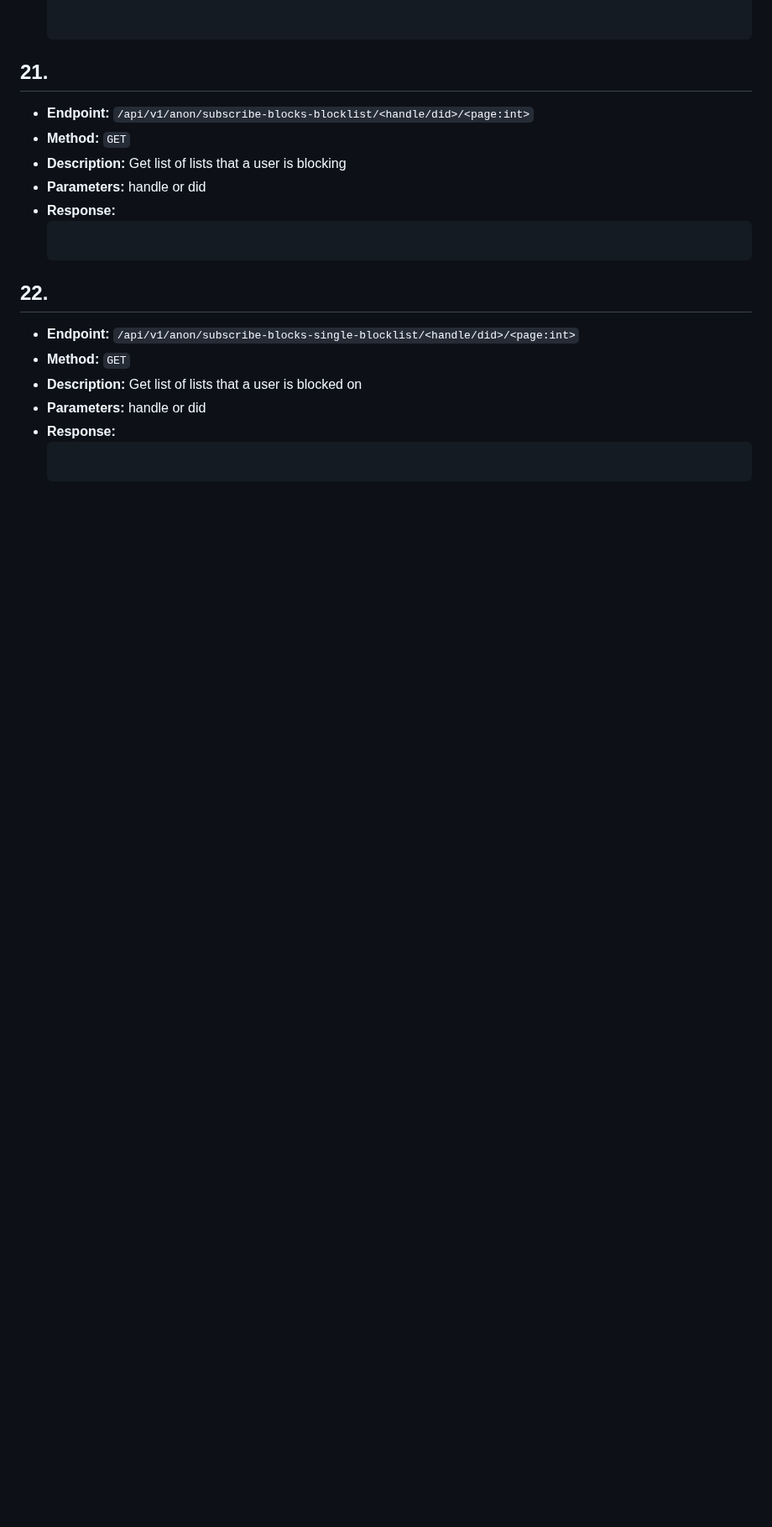
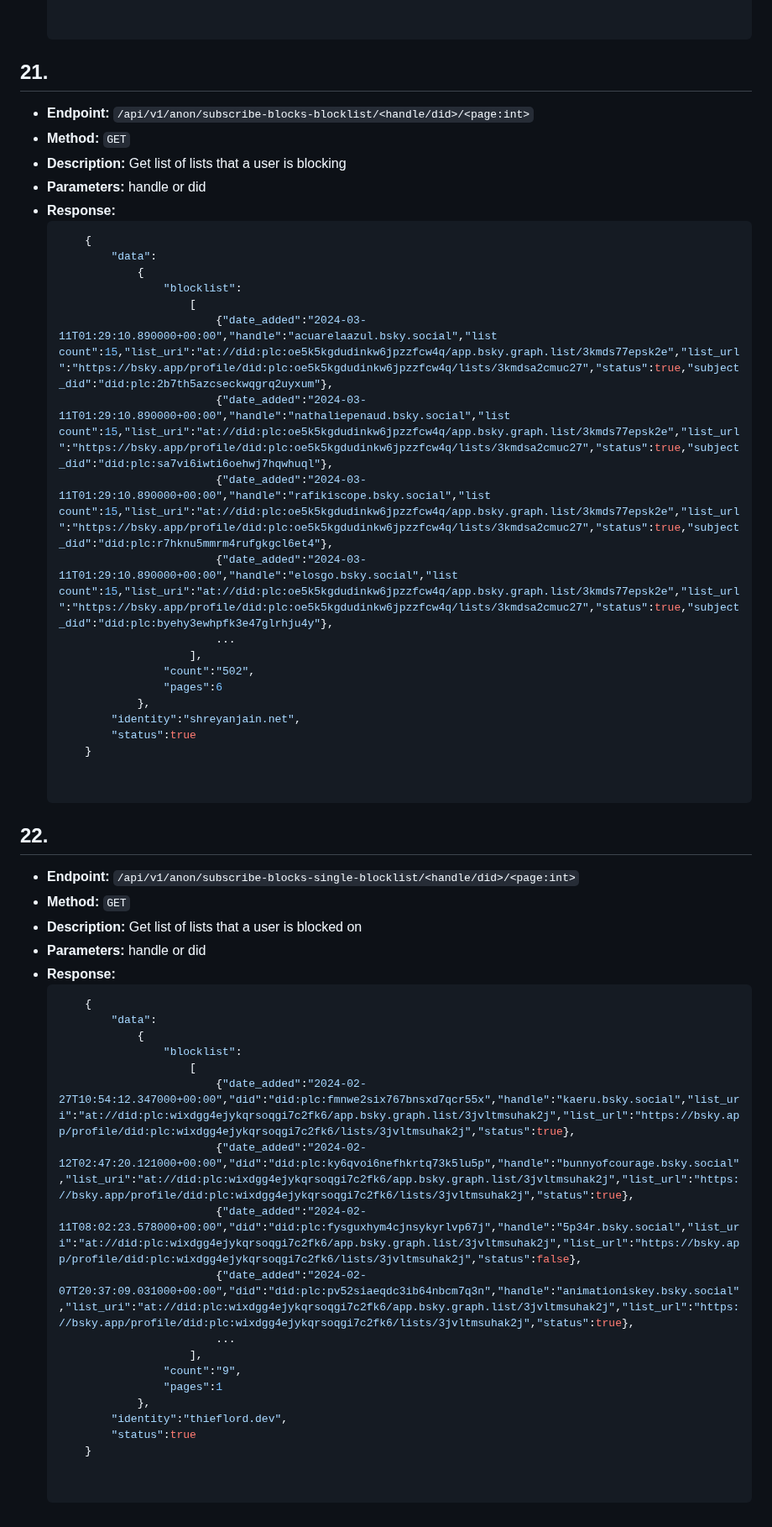
Before and after one commit to noahm/ClearskyUI, a Markdown page: api.md, the part around the change. Shown at 84% size. GitHub-like rendering; blank space fills up the shorter version.

Commit message:
update api doc

````diff
--- a/api.md
+++ b/api.md
@@ -474,6 +474,24 @@
 - **Parameters:** handle or did
 - **Response:**
     ```json
+        {
+            "data":
+                {
+                    "blocklist":
+                        [
+                            {"date_added":"2024-03-11T01:29:10.890000+00:00","handle":"acuarelaazul.bsky.social","list count":15,"list_uri":"at://did:plc:oe5k5kgdudinkw6jpzzfcw4q/app.bsky.graph.list/3kmds77epsk2e","list_url":"https://bsky.app/profile/did:plc:oe5k5kgdudinkw6jpzzfcw4q/lists/3kmdsa2cmuc27","status":true,"subject_did":"did:plc:2b7th5azcseckwqgrq2uyxum"},
+                            {"date_added":"2024-03-11T01:29:10.890000+00:00","handle":"nathaliepenaud.bsky.social","list count":15,"list_uri":"at://did:plc:oe5k5kgdudinkw6jpzzfcw4q/app.bsky.graph.list/3kmds77epsk2e","list_url":"https://bsky.app/profile/did:plc:oe5k5kgdudinkw6jpzzfcw4q/lists/3kmdsa2cmuc27","status":true,"subject_did":"did:plc:sa7vi6iwti6oehwj7hqwhuql"},
+                            {"date_added":"2024-03-11T01:29:10.890000+00:00","handle":"rafikiscope.bsky.social","list count":15,"list_uri":"at://did:plc:oe5k5kgdudinkw6jpzzfcw4q/app.bsky.graph.list/3kmds77epsk2e","list_url":"https://bsky.app/profile/did:plc:oe5k5kgdudinkw6jpzzfcw4q/lists/3kmdsa2cmuc27","status":true,"subject_did":"did:plc:r7hknu5mmrm4rufgkgcl6et4"},
+                            {"date_added":"2024-03-11T01:29:10.890000+00:00","handle":"elosgo.bsky.social","list count":15,"list_uri":"at://did:plc:oe5k5kgdudinkw6jpzzfcw4q/app.bsky.graph.list/3kmds77epsk2e","list_url":"https://bsky.app/profile/did:plc:oe5k5kgdudinkw6jpzzfcw4q/lists/3kmdsa2cmuc27","status":true,"subject_did":"did:plc:byehy3ewhpfk3e47glrhju4y"},
+                            ...
+                        ],
+                    "count":"502",
+                    "pages":6
+                },
+            "identity":"shreyanjain.net",
+            "status":true
+        }
+
 
 ## 22.
 
@@ -483,3 +501,20 @@
 - **Parameters:** handle or did
 - **Response:**
     ```json
+        {
+            "data":
+                {
+                    "blocklist":
+                        [
+                            {"date_added":"2024-02-27T10:54:12.347000+00:00","did":"did:plc:fmnwe2six767bnsxd7qcr55x","handle":"kaeru.bsky.social","list_uri":"at://did:plc:wixdgg4ejykqrsoqgi7c2fk6/app.bsky.graph.list/3jvltmsuhak2j","list_url":"https://bsky.app/profile/did:plc:wixdgg4ejykqrsoqgi7c2fk6/lists/3jvltmsuhak2j","status":true},
+                            {"date_added":"2024-02-12T02:47:20.121000+00:00","did":"did:plc:ky6qvoi6nefhkrtq73k5lu5p","handle":"bunnyofcourage.bsky.social","list_uri":"at://did:plc:wixdgg4ejykqrsoqgi7c2fk6/app.bsky.graph.list/3jvltmsuhak2j","list_url":"https://bsky.app/profile/did:plc:wixdgg4ejykqrsoqgi7c2fk6/lists/3jvltmsuhak2j","status":true},
+                            {"date_added":"2024-02-11T08:02:23.578000+00:00","did":"did:plc:fysguxhym4cjnsykyrlvp67j","handle":"5p34r.bsky.social","list_uri":"at://did:plc:wixdgg4ejykqrsoqgi7c2fk6/app.bsky.graph.list/3jvltmsuhak2j","list_url":"https://bsky.app/profile/did:plc:wixdgg4ejykqrsoqgi7c2fk6/lists/3jvltmsuhak2j","status":false},
+                            {"date_added":"2024-02-07T20:37:09.031000+00:00","did":"did:plc:pv52siaeqdc3ib64nbcm7q3n","handle":"animationiskey.bsky.social","list_uri":"at://did:plc:wixdgg4ejykqrsoqgi7c2fk6/app.bsky.graph.list/3jvltmsuhak2j","list_url":"https://bsky.app/profile/did:plc:wixdgg4ejykqrsoqgi7c2fk6/lists/3jvltmsuhak2j","status":true},
+                            ...
+                        ],
+                    "count":"9",
+                    "pages":1
+                },
+            "identity":"thieflord.dev",
+            "status":true
+        }
````
